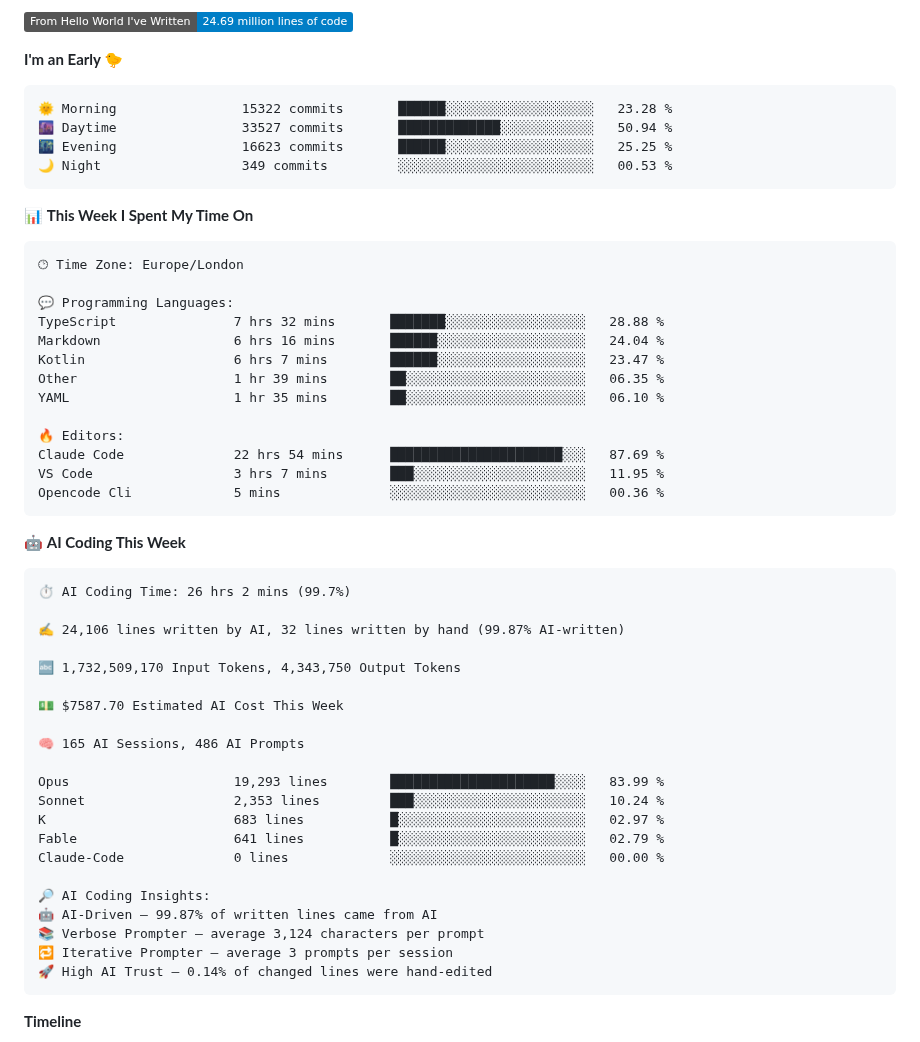
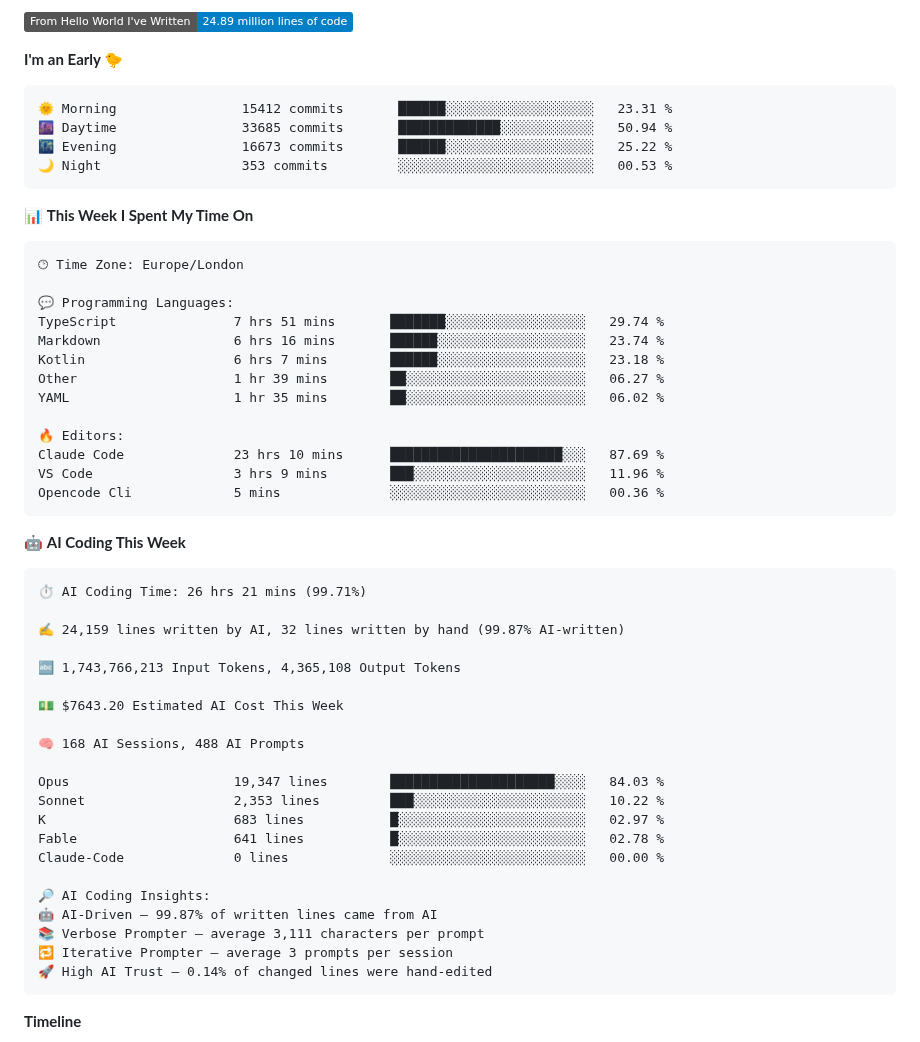
Before and after one commit to echarrod/echarrod, a Markdown page: README.md, the part around one of its changes. Drawn GitHub-style; badges without logos.

Commit message:
waka: Update dev metrics

````diff
--- a/README.md
+++ b/README.md
@@ -15,13 +15,13 @@
 
-![Lines of code](https://img.shields.io/badge/From%20Hello%20World%20I%27ve%20Written-24.69%20million%20lines%20of%20code-blue?style=flat)
+![Lines of code](https://img.shields.io/badge/From%20Hello%20World%20I%27ve%20Written-24.89%20million%20lines%20of%20code-blue?style=flat)
 
 **I'm an Early 🐤**
 
 ```text
-🌞 Morning                15322 commits       ██████░░░░░░░░░░░░░░░░░░░   23.28 %
-🌆 Daytime                33527 commits       █████████████░░░░░░░░░░░░   50.94 %
-🌃 Evening                16623 commits       ██████░░░░░░░░░░░░░░░░░░░   25.25 %
-🌙 Night                  349 commits         ░░░░░░░░░░░░░░░░░░░░░░░░░   00.53 %
+🌞 Morning                15412 commits       ██████░░░░░░░░░░░░░░░░░░░   23.31 %
+🌆 Daytime                33685 commits       █████████████░░░░░░░░░░░░   50.94 %
+🌃 Evening                16673 commits       ██████░░░░░░░░░░░░░░░░░░░   25.22 %
+🌙 Night                  353 commits         ░░░░░░░░░░░░░░░░░░░░░░░░░   00.53 %
 ```
 
 
@@ -31,40 +31,40 @@
 🕑︎ Time Zone: Europe/London
 
 💬 Programming Languages:
-TypeScript               7 hrs 32 mins       ███████░░░░░░░░░░░░░░░░░░   28.88 %
-Markdown                 6 hrs 16 mins       ██████░░░░░░░░░░░░░░░░░░░   24.04 %
-Kotlin                   6 hrs 7 mins        ██████░░░░░░░░░░░░░░░░░░░   23.47 %
-Other                    1 hr 39 mins        ██░░░░░░░░░░░░░░░░░░░░░░░   06.35 %
-YAML                     1 hr 35 mins        ██░░░░░░░░░░░░░░░░░░░░░░░   06.10 %
+TypeScript               7 hrs 51 mins       ███████░░░░░░░░░░░░░░░░░░   29.74 %
+Markdown                 6 hrs 16 mins       ██████░░░░░░░░░░░░░░░░░░░   23.74 %
+Kotlin                   6 hrs 7 mins        ██████░░░░░░░░░░░░░░░░░░░   23.18 %
+Other                    1 hr 39 mins        ██░░░░░░░░░░░░░░░░░░░░░░░   06.27 %
+YAML                     1 hr 35 mins        ██░░░░░░░░░░░░░░░░░░░░░░░   06.02 %
 
 🔥 Editors:
-Claude Code              22 hrs 54 mins      ██████████████████████░░░   87.69 %
-VS Code                  3 hrs 7 mins        ███░░░░░░░░░░░░░░░░░░░░░░   11.95 %
+Claude Code              23 hrs 10 mins      ██████████████████████░░░   87.69 %
+VS Code                  3 hrs 9 mins        ███░░░░░░░░░░░░░░░░░░░░░░   11.96 %
 Opencode Cli             5 mins              ░░░░░░░░░░░░░░░░░░░░░░░░░   00.36 %
 ```
 
 🤖 **AI Coding This Week**
 
 ```text
-⏱ AI Coding Time: 26 hrs 2 mins (99.7%)
+⏱ AI Coding Time: 26 hrs 21 mins (99.71%)
 
-✍️ 24,106 lines written by AI, 32 lines written by hand (99.87% AI-written)
+✍️ 24,159 lines written by AI, 32 lines written by hand (99.87% AI-written)
 
-🔤 1,732,509,170 Input Tokens, 4,343,750 Output Tokens
+🔤 1,743,766,213 Input Tokens, 4,365,108 Output Tokens
 
-💵 $7587.70 Estimated AI Cost This Week
+💵 $7643.20 Estimated AI Cost This Week
 
-🧠 165 AI Sessions, 486 AI Prompts
+🧠 168 AI Sessions, 488 AI Prompts
 
-Opus                     19,293 lines        █████████████████████░░░░   83.99 %
-Sonnet                   2,353 lines         ███░░░░░░░░░░░░░░░░░░░░░░   10.24 %
+Opus                     19,347 lines        █████████████████████░░░░   84.03 %
+Sonnet                   2,353 lines         ███░░░░░░░░░░░░░░░░░░░░░░   10.22 %
 K                        683 lines           █░░░░░░░░░░░░░░░░░░░░░░░░   02.97 %
-Fable                    641 lines           █░░░░░░░░░░░░░░░░░░░░░░░░   02.79 %
+Fable                    641 lines           █░░░░░░░░░░░░░░░░░░░░░░░░   02.78 %
 Claude-Code              0 lines             ░░░░░░░░░░░░░░░░░░░░░░░░░   00.00 %
 
 🔎 AI Coding Insights:
 🤖 AI-Driven — 99.87% of written lines came from AI
-📚 Verbose Prompter — average 3,124 characters per prompt
+📚 Verbose Prompter — average 3,111 characters per prompt
 🔁 Iterative Prompter — average 3 prompts per session
 🚀 High AI Trust — 0.14% of changed lines were hand-edited
 ```
````
Also changed, not shown: other parts of README.md (+2 -2 lines), assets/bar_graph.png.
